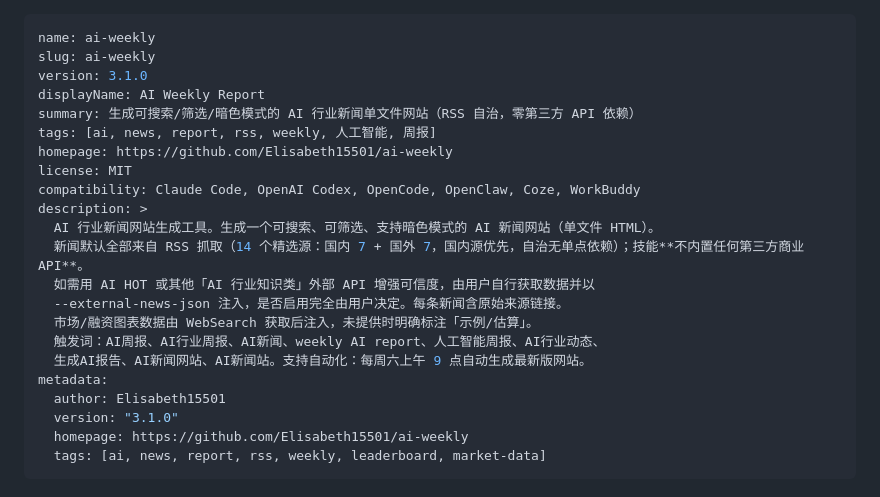
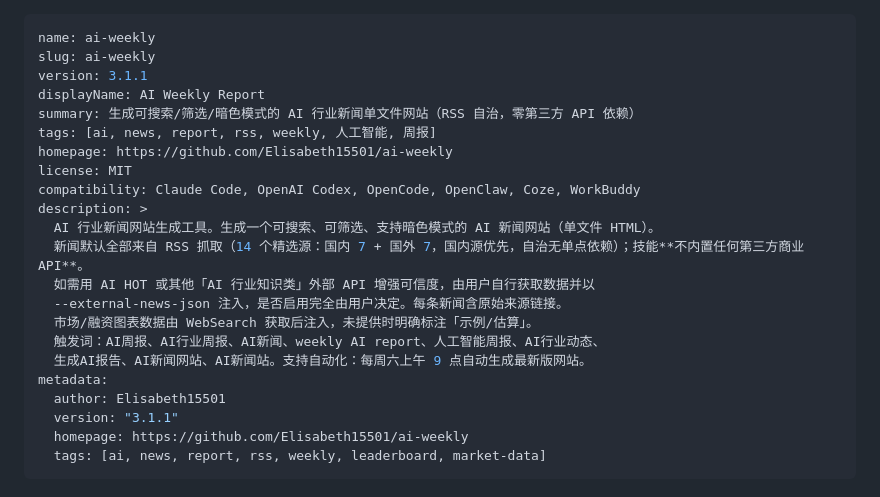
Before and after one commit to Elisabeth15501/ai-weekly, a Markdown page: SKILL.md, the part around the change. GitHub-like rendering.

Commit message:
chore: bump version to 3.1.1 (first GA)

```diff
--- a/SKILL.md
+++ b/SKILL.md
@@ -1,7 +1,7 @@
 ---
 name: ai-weekly
 slug: ai-weekly
-version: 3.1.0
+version: 3.1.1
 displayName: AI Weekly Report
 summary: 生成可搜索/筛选/暗色模式的 AI 行业新闻单文件网站（RSS 自治，零第三方 API 依赖）
 tags: [ai, news, report, rss, weekly, 人工智能, 周报]
@@ -18,7 +18,7 @@ description: >
   生成AI报告、AI新闻网站、AI新闻站。支持自动化：每周六上午 9 点自动生成最新版网站。
 metadata:
   author: Elisabeth15501
-  version: "3.1.0"
+  version: "3.1.1"
   homepage: https://github.com/Elisabeth15501/ai-weekly
   tags: [ai, news, report, rss, weekly, leaderboard, market-data]
 ---
```
